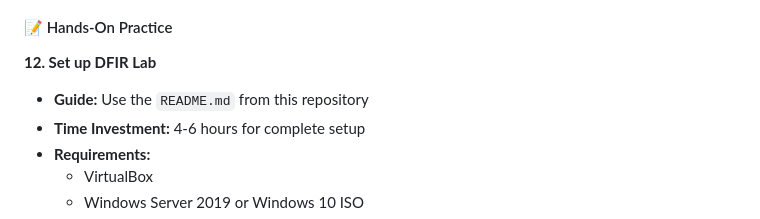
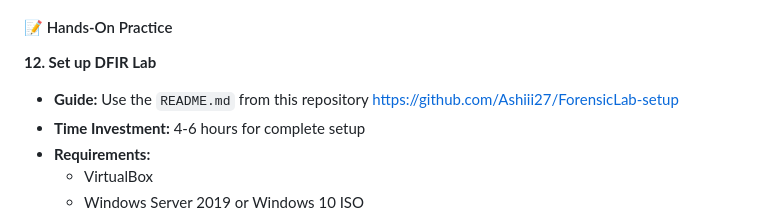
Before and after one commit to Ashiii27/Windows-Login-Extractor, a Markdown page: README.md, the part around the change. GitHub-like rendering.

```diff
--- a/README.md
+++ b/README.md
@@ -199,7 +199,7 @@ This comprehensive guide provides all the resources you need to understand Windo
 #### 📝 Hands-On Practice
 
 **12. Set up DFIR Lab**
-- **Guide:** Use the `README.md` from this repository
+- **Guide:** Use the `README.md` from this repository https://github.com/Ashiii27/ForensicLab-setup
 - **Time Investment:** 4-6 hours for complete setup
 - **Requirements:**
   - VirtualBox
```
